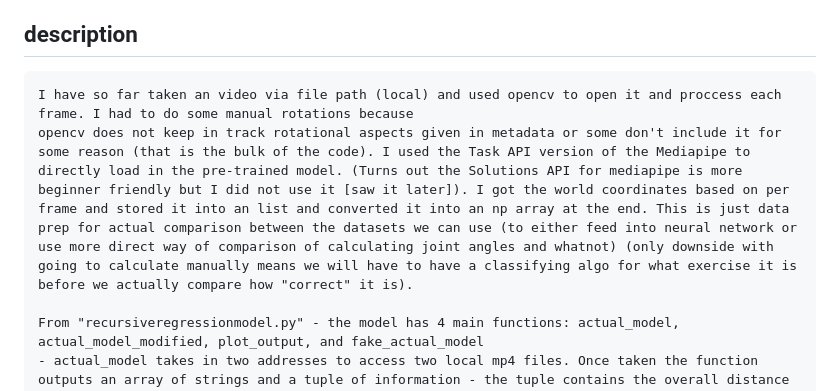
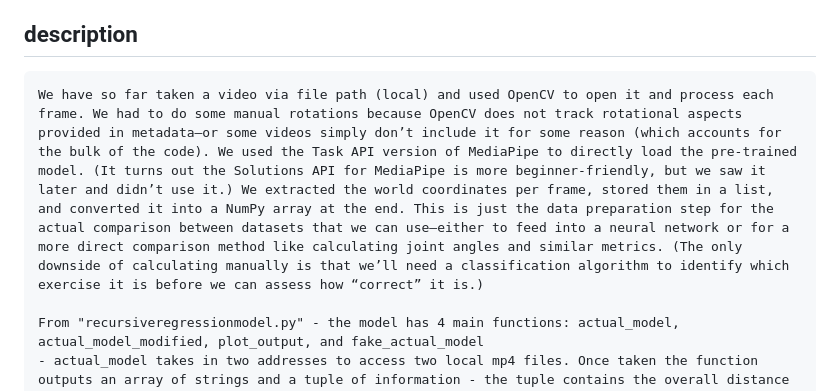
Before and after one commit to ajchen32/FormCorrect, a Markdown page: README.md, the part around the change. GitHub-like rendering.

```diff
--- a/README.md
+++ b/README.md
@@ -37,8 +37,7 @@ Aaron Chen: Coordinate and data analysis
 
 
 ## description
-    I have so far taken an video via file path (local) and used opencv to open it and proccess each frame. I had to do some manual rotations because
-    opencv does not keep in track rotational aspects given in metadata or some don't include it for some reason (that is the bulk of the code). I used the Task API version of the Mediapipe to directly load in the pre-trained model. (Turns out the Solutions API for mediapipe is more beginner friendly but I did not use it [saw it later]). I got the world coordinates based on per frame and stored it into an list and converted it into an np array at the end. This is just data prep for actual comparison between the datasets we can use (to either feed into neural network or use more direct way of comparison of calculating joint angles and whatnot) (only downside with going to calculate manually means we will have to have a classifying algo for what exercise it is before we actually compare how "correct" it is).
+    We have so far taken a video via file path (local) and used OpenCV to open it and process each frame. We had to do some manual rotations because OpenCV does not track rotational aspects provided in metadata—or some videos simply don’t include it for some reason (which accounts for the bulk of the code). We used the Task API version of MediaPipe to directly load the pre-trained model. (It turns out the Solutions API for MediaPipe is more beginner-friendly, but we saw it later and didn’t use it.) We extracted the world coordinates per frame, stored them in a list, and converted it into a NumPy array at the end. This is just the data preparation step for the actual comparison between datasets that we can use—either to feed into a neural network or for a more direct comparison method like calculating joint angles and similar metrics. (The only downside of calculating manually is that we’ll need a classification algorithm to identify which exercise it is before we can assess how “correct” it is.)
 
     From "recursiveregressionmodel.py" - the model has 4 main functions: actual_model, actual_model_modified, plot_output, and fake_actual_model
     - actual_model takes in two addresses to access two local mp4 files. Once taken the function outputs an array of strings and a tuple of information - the tuple contains the overall distance between points in the model, rotation on x axis, rotation on y axis, rotation on z axis, and point that is axis of rotation
```
